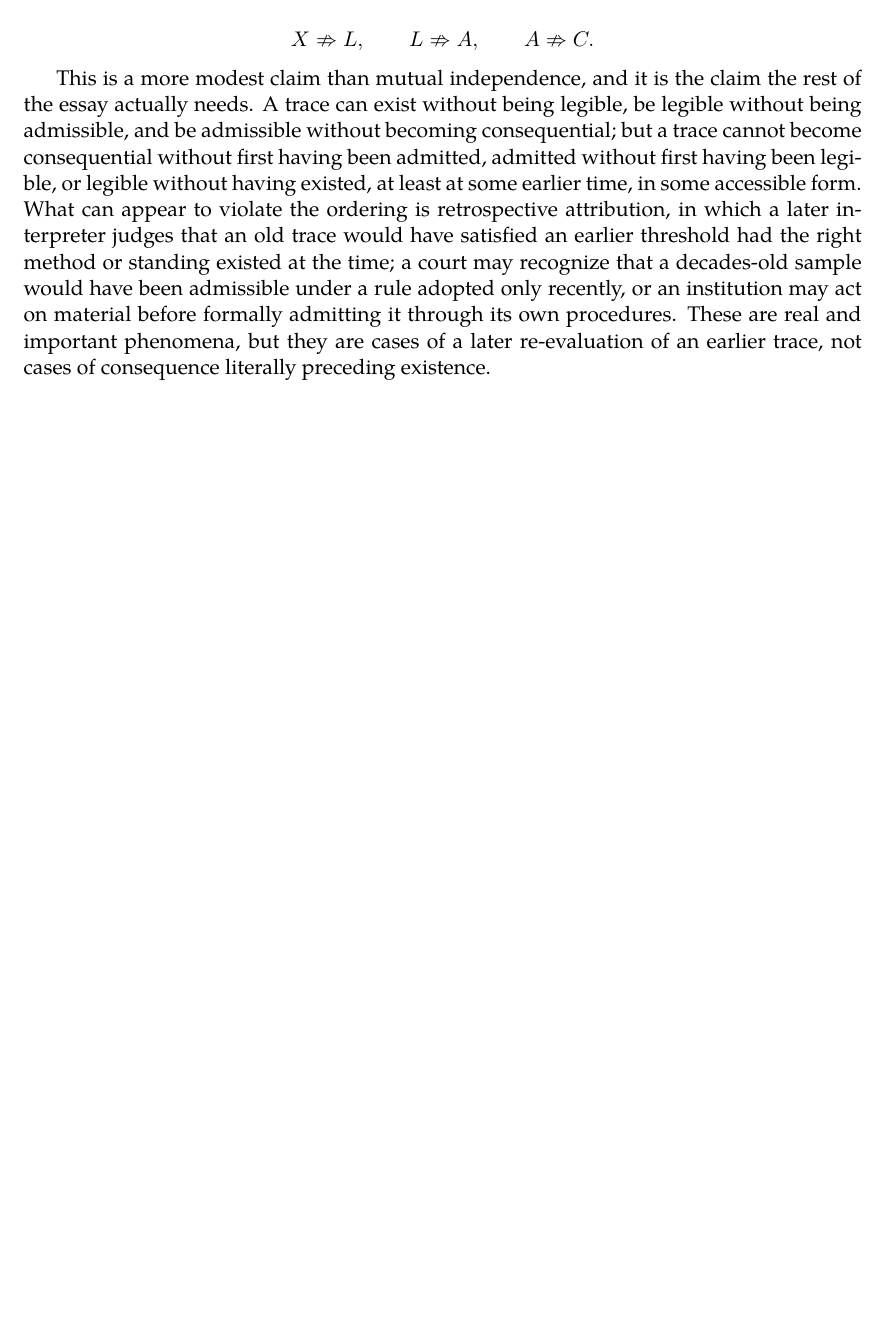
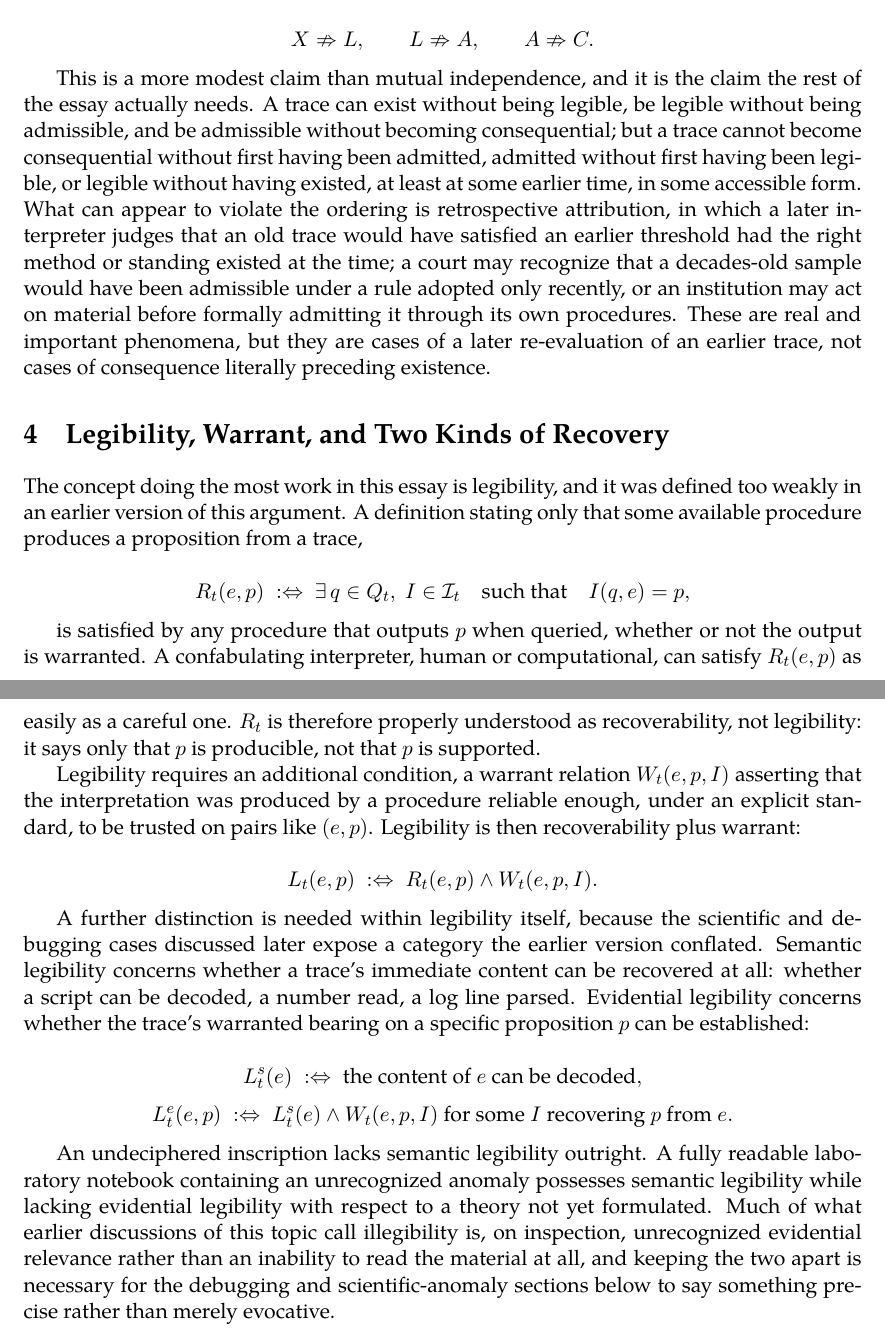
Before and after one commit to standardgalactic/laboratory, a LaTeX paper (latency-of-evidence.tex): part of page 3 of 3 before the commit and two parts of pages 3 and 4 of 4 after it, the two joined at a grey line, cut so that both start at the same text, the shorter picture padded with empty space. Compiled offline with XeLaTeX.

Commit message:
Expand latency-of-evidence: Legibility, Warrant, and Two Kinds of Recovery

```diff
--- a/latency-of-evidence.tex
+++ b/latency-of-evidence.tex
@@ -55,4 +55,31 @@ X \nRightarrow L, \qquad L \nRightarrow A, \qquad A \nRightarrow C.
 
 This is a more modest claim than mutual independence, and it is the claim the rest of the essay actually needs. A trace can exist without being legible, be legible without being admissible, and be admissible without becoming consequential; but a trace cannot become consequential without first having been admitted, admitted without first having been legible, or legible without having existed, at least at some earlier time, in some accessible form. What can appear to violate the ordering is retrospective attribution, in which a later interpreter judges that an old trace would have satisfied an earlier threshold had the right method or standing existed at the time; a court may recognize that a decades-old sample would have been admissible under a rule adopted only recently, or an institution may act on material before formally admitting it through its own procedures. These are real and important phenomena, but they are cases of a later re-evaluation of an earlier trace, not cases of consequence literally preceding existence.
 
+\section{Legibility, Warrant, and Two Kinds of Recovery}
+
+The concept doing the most work in this essay is legibility, and it was defined too weakly in an earlier version of this argument. A definition stating only that some available procedure produces a proposition from a trace,
+
+\[
+R_t(e,p) \;:\Leftrightarrow\; \exists\, q \in Q_t,\; I \in \mathcal I_t \quad \text{such that} \quad I(q,e) = p,
+\]
+
+is satisfied by any procedure that outputs $p$ when queried, whether or not the output is warranted. A confabulating interpreter, human or computational, can satisfy $R_t(e,p)$ as easily as a careful one. $R_t$ is therefore properly understood as recoverability, not legibility: it says only that $p$ is producible, not that $p$ is supported.
+
+Legibility requires an additional condition, a warrant relation $W_t(e,p,I)$ asserting that the interpretation was produced by a procedure reliable enough, under an explicit standard, to be trusted on pairs like $(e,p)$. Legibility is then recoverability plus warrant:
+
+\[
+L_t(e,p) \;:\Leftrightarrow\; R_t(e,p) \land W_t(e,p,I).
+\]
+
+A further distinction is needed within legibility itself, because the scientific and debugging cases discussed later expose a category the earlier version conflated. Semantic legibility concerns whether a trace's immediate content can be recovered at all: whether a script can be decoded, a number read, a log line parsed. Evidential legibility concerns whether the trace's warranted bearing on a specific proposition $p$ can be established:
+
+\[
+L^s_t(e) \;:\Leftrightarrow\; \text{the content of } e \text{ can be decoded},
+\]
+\[
+L^e_t(e,p) \;:\Leftrightarrow\; L^s_t(e) \land W_t(e,p,I) \text{ for some } I \text{ recovering } p \text{ from } e.
+\]
+
+An undeciphered inscription lacks semantic legibility outright. A fully readable laboratory notebook containing an unrecognized anomaly possesses semantic legibility while lacking evidential legibility with respect to a theory not yet formulated. Much of what earlier discussions of this topic call illegibility is, on inspection, unrecognized evidential relevance rather than an inability to read the material at all, and keeping the two apart is necessary for the debugging and scientific-anomaly sections below to say something precise rather than merely evocative.
+
 \end{document}
```
